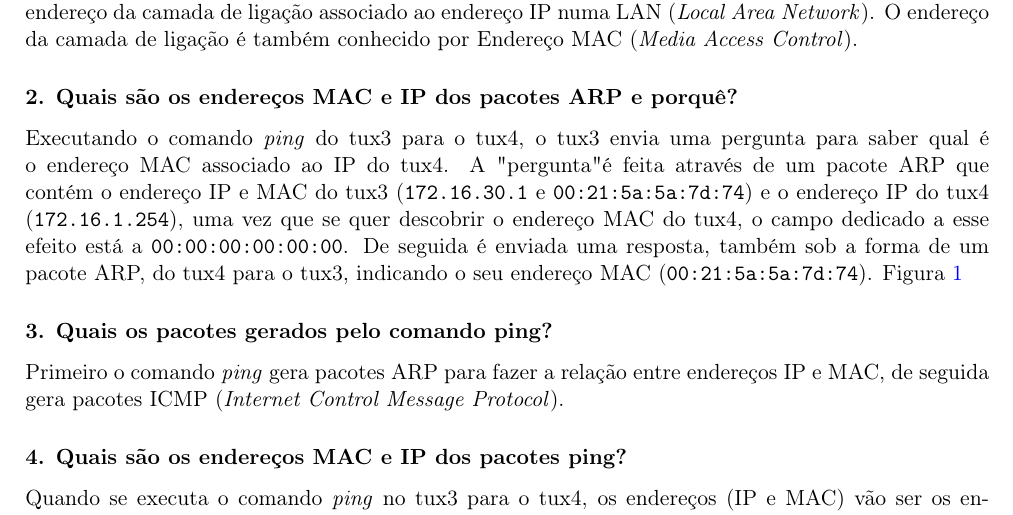
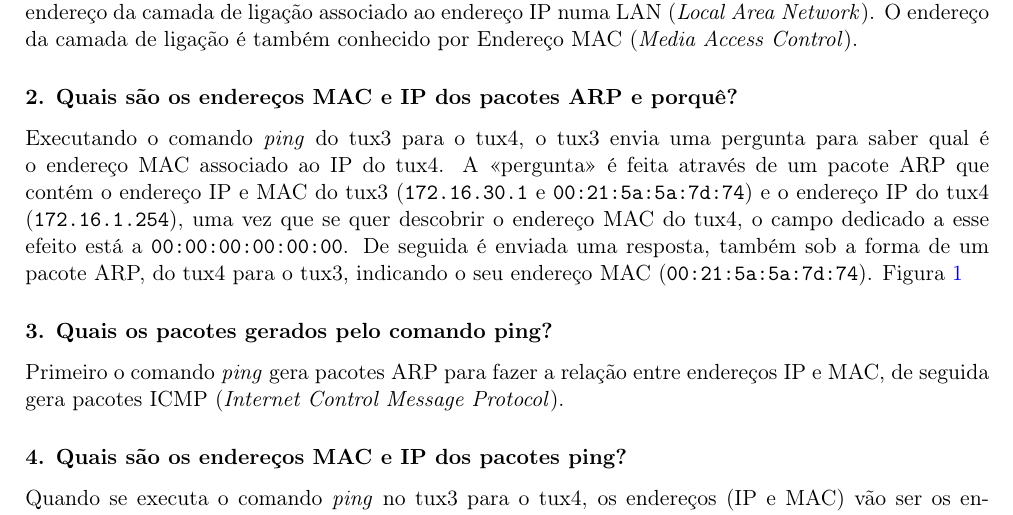
Before and after one commit to goncaloacteixeira/feup-rcom, a LaTeX document (project_2/report/report.tex, which reads project_2/report/experiment1.tex): part of page 6 of 17, cut so that both start at the same text. Compiled offline with pdfLaTeX.

Commit message:
small changes

```diff
--- a/project_2/report/experiment1.tex
+++ b/project_2/report/experiment1.tex
@@ -6,7 +6,7 @@ Explicar sucintamente o objetivo desta experiência.
 O ARP (\emph{Address Resolution Protocol}) é um protocolo de comunicação que serve para descobrir o endereço da camada de ligação associado ao endereço IP numa LAN (\emph{Local Area Network}). O endereço da camada de ligação é também conhecido por Endereço MAC (\emph{Media Access Control}).
 
 \subsubsection{2. Quais são os endereços MAC e IP dos pacotes ARP e porquê?}
-Executando o comando \emph{ping} do tux3 para o tux4, o tux3 envia uma pergunta para saber qual é o endereço MAC associado ao IP do tux4. A "pergunta" é feita através de um pacote ARP que contém o endereço IP e MAC do tux3 (\verb+172.16.30.1+ e \verb+00:21:5a:5a:7d:74+) e o endereço IP do tux4 (\verb+172.16.1.254+), uma vez que se quer descobrir o endereço MAC do tux4, o campo dedicado a esse efeito está a \verb+00:00:00:00:00:00+. De seguida é enviada uma resposta, também sob a forma de um pacote ARP, do tux4 para o tux3, indicando o seu endereço MAC (\verb+00:21:5a:5a:7d:74+). Figura \ref{fig:fig1}
+Executando o comando \emph{ping} do tux3 para o tux4, o tux3 envia uma pergunta para saber qual é o endereço MAC associado ao IP do tux4. A \enquote{pergunta} é feita através de um pacote ARP que contém o endereço IP e MAC do tux3 (\verb+172.16.30.1+ e \verb+00:21:5a:5a:7d:74+) e o endereço IP do tux4 (\verb+172.16.1.254+), uma vez que se quer descobrir o endereço MAC do tux4, o campo dedicado a esse efeito está a \verb+00:00:00:00:00:00+. De seguida é enviada uma resposta, também sob a forma de um pacote ARP, do tux4 para o tux3, indicando o seu endereço MAC (\verb+00:21:5a:5a:7d:74+). Figura \ref{fig:fig1}
 
 \subsubsection{3. Quais os pacotes gerados pelo comando ping?}
 Primeiro o comando \emph{ping} gera pacotes ARP para fazer a relação entre endereços IP e MAC, de seguida gera pacotes ICMP (\emph{Internet Control Message Protocol}).
--- a/project_2/report/report.tex
+++ b/project_2/report/report.tex
@@ -8,6 +8,7 @@
 \usepackage{graphicx}
 \usepackage[hmargin=2cm,vmargin=3.5cm,bmargin=2cm]{geometry}
 \usepackage{color}
+\usepackage{csquotes}
 \usepackage{hyperref}
 \hypersetup{
     colorlinks=true, %set true if you want colored links
```
Also changed, not shown: project_2/report/report.pdf.
